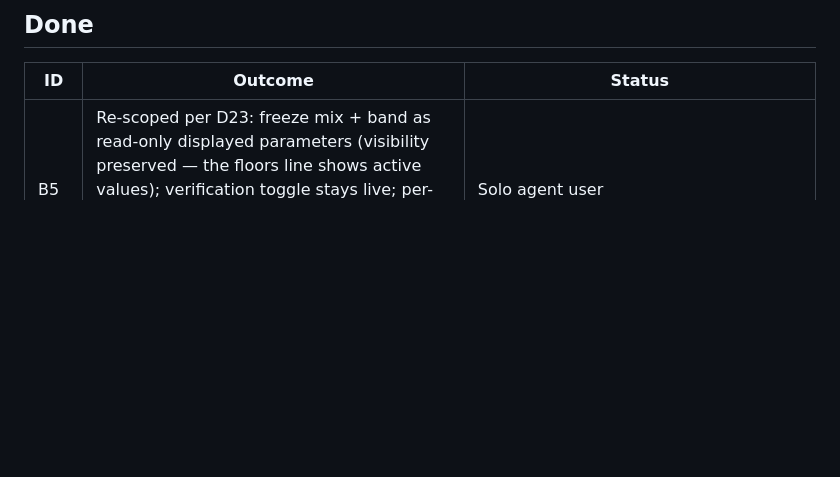
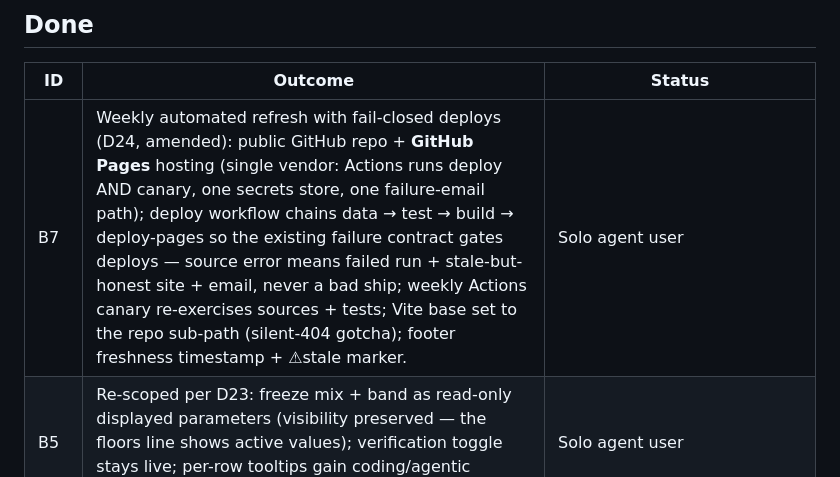
Before and after one commit to mihaellenic/model-cost-intelligence-analysis, a Markdown page: docs/product/backlog.md, the part around one of its changes. Drawn GitHub-style; blank space fills up the shorter version.

Commit message:
docs: backlog — B7 done, Now section cleared

```diff
--- a/docs/product/backlog.md
+++ b/docs/product/backlog.md
@@ -24,6 +22,7 @@ Prioritized by RICE (Reach × Impact × Confidence ÷ Effort). Reach is the % of
 
 | ID | Outcome | Status |
 |---|---|---|
+| B7 | Weekly automated refresh with fail-closed deploys (D24, amended): public GitHub repo + **GitHub Pages** hosting (single vendor: Actions runs deploy AND canary, one secrets store, one failure-email path); deploy workflow chains data → test → build → deploy-pages so the existing failure contract gates deploys — source error means failed run + stale-but-honest site + email, never a bad ship; weekly Actions canary re-exercises sources + tests; Vite base set to the repo sub-path (silent-404 gotcha); footer freshness timestamp + ⚠stale marker. | Solo agent user | Site live at https://<user>.github.io/<repo>/; data ≤7 days old on every visit, age visible on-page (<5s); a deliberately-broken key run proves deploy-block + failure email + old site still live; a clean run ships a fresh card; `npm test` green in CI. | 100×1×0.9÷1 = 90 | **Done 2026-09-01 (impl + verified)** — live at https://mihaellenic.github.io/model-cost-intelligence-analysis/; fail-closed chain proven by negative test (bad key -> red data step -> old card stayed live -> email); canary cron + manual run green; footer freshness + stale marker; 109 tests local + CI; silent-404 class closed for assets AND data fetch. See `b7-report.md`. |
 | B5 | Re-scoped per D23: freeze mix + band as read-only displayed parameters (visibility preserved — the floors line shows active values); verification toggle stays live; per-row tooltips gain coding/agentic indexes (trial-3 micro-fix). Decision layer untouched. | Solo agent user | Params render read-only with resolved floors; all card numbers identical to b17-report at defaults; tooltips show coding/agentic (— when null); toggle still re-prices every row; `npm test` green. | 100×1.5×0.9÷0.5 = 270 | **Done 2026-08-30 (impl + verified)** — params read-only (0 mix/band inputs left), toggle live ($0.1411->$0.1470 / 138x), tooltips on all 2166 chips w/ coding/agentic + em-dash for nulls; card numbers byte-identical to b17; 96 tests; pure layer untouched. Brief discrepancy (pair-card tooltip did not pre-exist) resolved via shared tooltip.js. See b5-report.md. |
 | B17 | Vendor-lens top-level card (D22). | **Done 2026-08-30 (impl + verified)** — top-level: minimize-spend + anthropic $11.55/82× + openai $4.11/29× via rule (depth tie-break beat x-ai 14:4); 7 vendor stacks in expanded list; 88 tests; all math independently recomputed. See `b17-report.md`. |
 | B1 | Pair recommendation as primary output (D2/D3/D7); params removed (D10). | **Done 2026-08-30** — trial 3 PASS after the trial-1 → B15 (D18/D19) → B16 (D20/D21) arc; ceiling-execution question settled by data (opus-5 out-performs fable-5 on all three AA dimensions at half price). |
```
Also changed, not shown: other parts of docs/product/backlog.md (+1 -3 lines).
